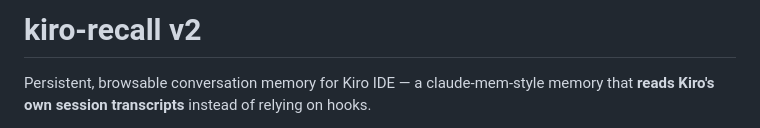
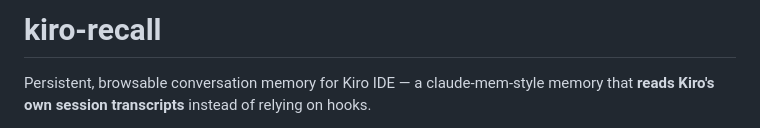
Before and after one commit to ekm1/kiro-recall, a Markdown page: README.md, the part around the change. Drawn GitHub-style.

Commit message:
Update README title to remove version number
Removed version number from README title.

```diff
--- a/README.md
+++ b/README.md
@@ -1,4 +1,4 @@
-# kiro-recall v2
+# kiro-recall
 
 Persistent, browsable conversation memory for Kiro IDE — a claude-mem-style
 memory that **reads Kiro's own session transcripts** instead of relying on hooks.
```
